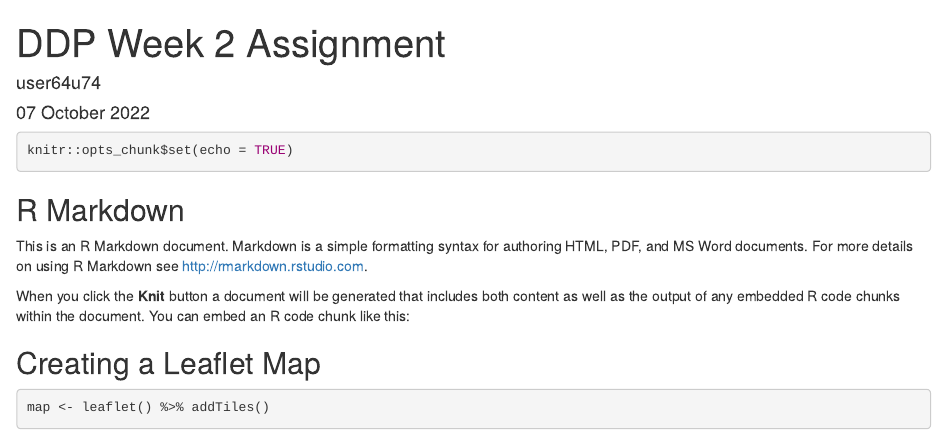
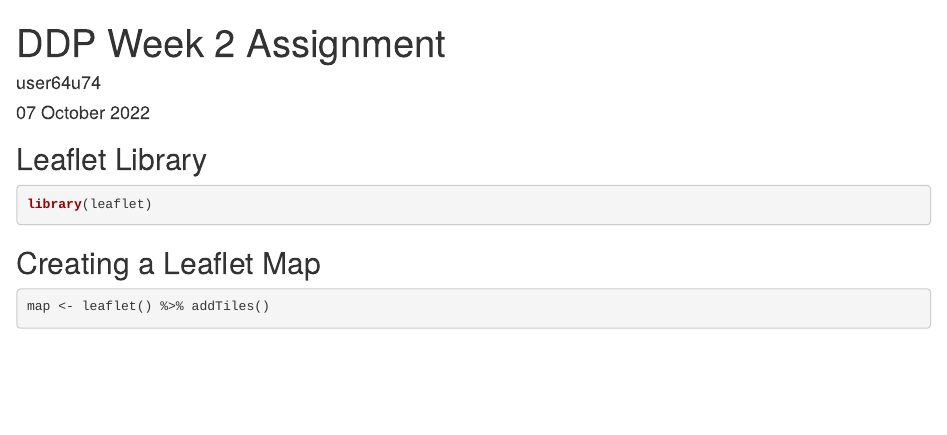
Before and after one commit to user64u74/ddp-week2, an R Markdown document (week2-assignment1.rmd): the page in a window 1100 px wide, from its top. Rendered offline with R 4.5, knitr and Pandoc, with nearby package versions; some code elsewhere in the file could not run offline; common packages that the code uses without loading them are loaded.

Commit message:
Add files via upload

````diff
--- a/week2-assignment1.rmd
+++ b/week2-assignment1.rmd
@@ -5,21 +5,15 @@ date: '07 October 2022'
 output: html_document
 ---
 
-```{r}
+```{r setup, include=FALSE}
 knitr::opts_chunk$set(echo = TRUE)
 ```
+## Leaflet Library
 
-## R Markdown
-
-This is an R Markdown document. Markdown is a simple formatting syntax for authoring HTML, PDF, and MS Word documents. For more details on using R Markdown see <http://rmarkdown.rstudio.com>.
-
-When you click the **Knit** button a document will be generated that includes both content as well as the output of any embedded R code chunks within the document. You can embed an R code chunk like this:
-
-
-```{r setup, include=FALSE}
-knitr::opts_chunk$set(echo = TRUE)
+```{r}
 library(leaflet)
 ```
+
 
 ## Creating a Leaflet Map
 
````
Also changed, not shown: week2-assignment1.html, week2-assignment1.rmd (2 more changed lines).
